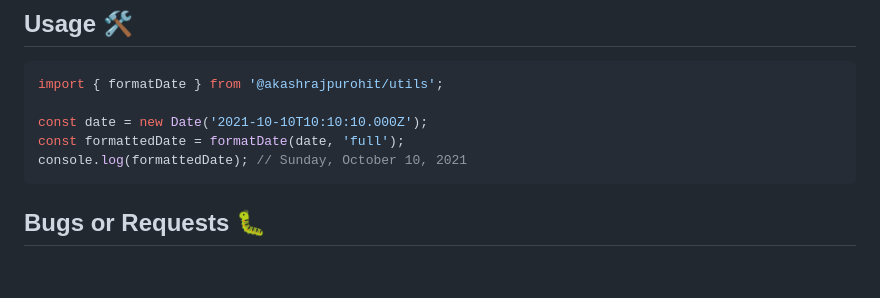
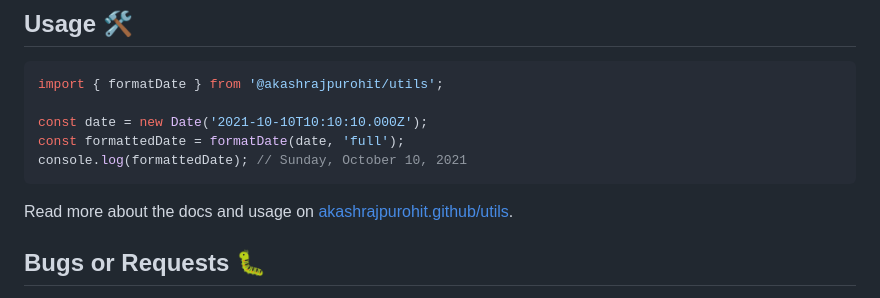
Before and after one commit to AkashRajpurohit/utils, a Markdown page: README.md, the part around the change. Drawn GitHub-style; blank space fills up the shorter version.

Commit message:
docs: :memo: readme updated with link to docs site

````diff
--- a/README.md
+++ b/README.md
@@ -51,6 +51,8 @@ const formattedDate = formatDate(date, 'full');
 console.log(formattedDate); // Sunday, October 10, 2021
 ```
 
+Read more about the docs and usage on [akashrajpurohit.github/utils](https://akashrajpurohit.github/utils/).
+
 ## Bugs or Requests 🐛
 
 If you encounter any problems feel free to open an [issue](https://github.com/AkashRajpurohit/utils/issues/new?template=bug_report.md). If you feel the project is missing a feature, please raise a [ticket](https://github.com/AkashRajpurohit/utils/issues/new?template=feature_request.md) on GitHub and I'll look into it. Pull requests are also welcome.
````
